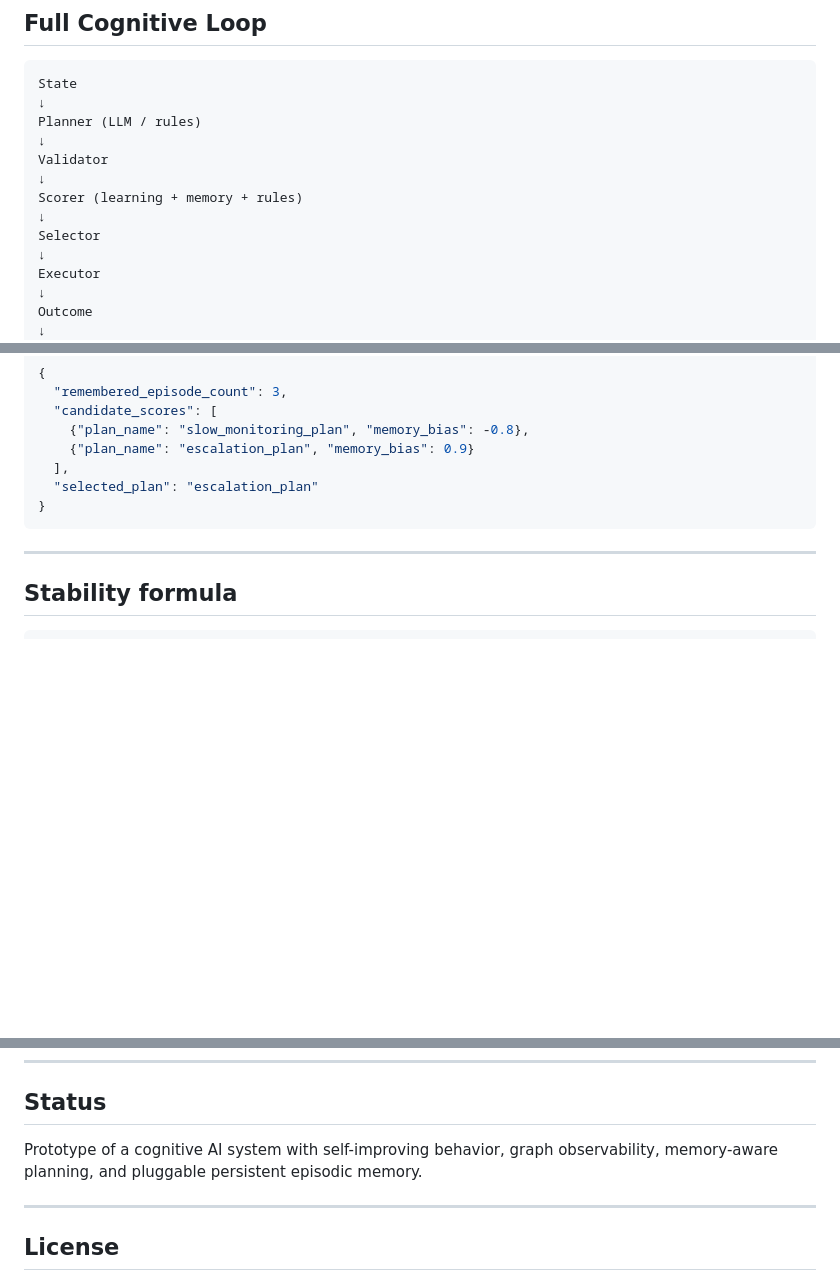
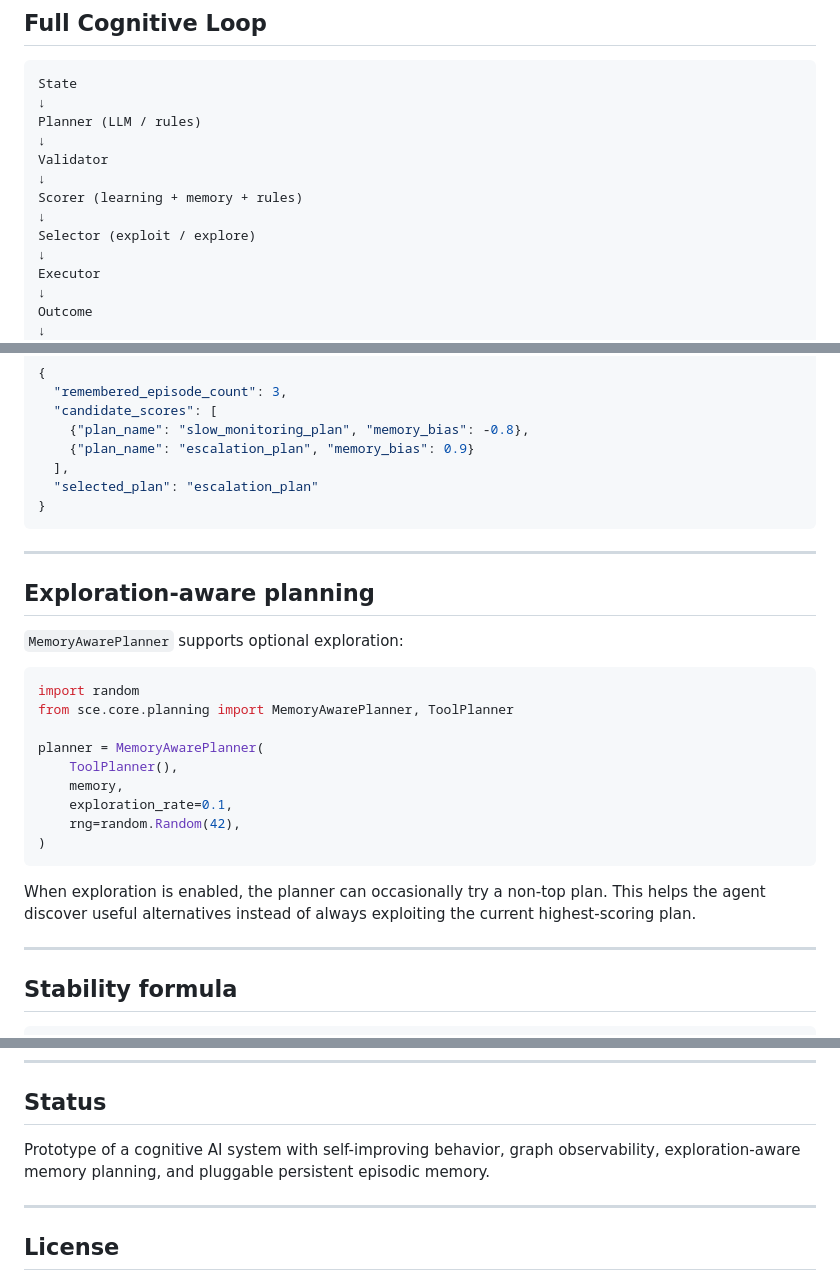
Before and after one commit to yanixkz/sce-core, a Markdown page: README.md, 3 parts joined by grey strips. Drawn GitHub-style; blank space fills up the shorter version.

Commit message:
Document exploration-aware planning

````diff
--- a/README.md
+++ b/README.md
@@ -59,7 +60,7 @@ Validator
 ↓
 Scorer (learning + memory + rules)
 ↓
-Selector
+Selector (exploit / explore)
 ↓
 Executor
 ↓
@@ -236,6 +238,26 @@ Example shape:
 
 ---
 
+## Exploration-aware planning
+
+`MemoryAwarePlanner` supports optional exploration:
+
+```python
+import random
+from sce.core.planning import MemoryAwarePlanner, ToolPlanner
+
+planner = MemoryAwarePlanner(
+    ToolPlanner(),
+    memory,
+    exploration_rate=0.1,
+    rng=random.Random(42),
+)
+```
+
+When exploration is enabled, the planner can occasionally try a non-top plan. This helps the agent discover useful alternatives instead of always exploiting the current highest-scoring plan.
+
+---
+
 ## Stability formula
 
 ```text
@@ -329,7 +351,7 @@ sce visualize-graph --out graph.txt
 
 ## Status
 
-Prototype of a cognitive AI system with self-improving behavior, graph observability, memory-aware planning, and pluggable persistent episodic memory.
+Prototype of a cognitive AI system with self-improving behavior, graph observability, exploration-aware memory planning, and pluggable persistent episodic memory.
 
 ---
 
````
Also changed, not shown: other parts of README.md (+2 -0 lines).
